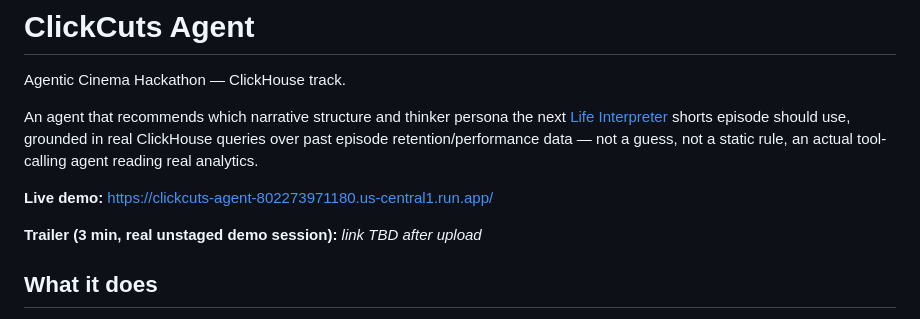
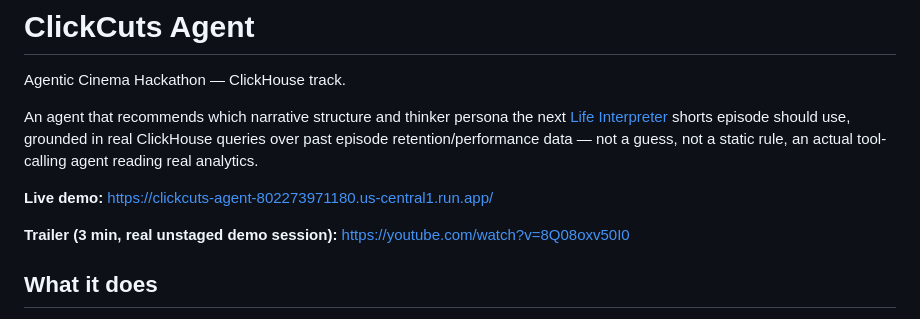
Before and after one commit to hadiux0295/clickcuts-agent, a Markdown page: README.md, the part around the change. Rendered like a GitHub page.

Commit message:
docs(readme): add trailer link

```diff
--- a/README.md
+++ b/README.md
@@ -9,7 +9,7 @@ guess, not a static rule, an actual tool-calling agent reading real analytics.
 
 **Live demo:** https://clickcuts-agent-802273971180.us-central1.run.app/
 
-**Trailer (3 min, real unstaged demo session):** _link TBD after upload_
+**Trailer (3 min, real unstaged demo session):** https://youtube.com/watch?v=8Q08oxv50I0
 
 ## What it does
 
```
